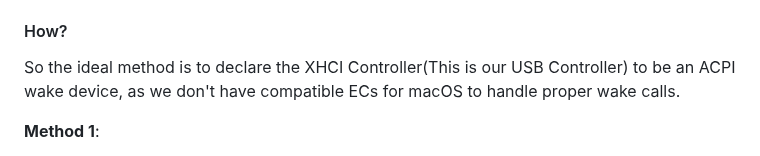
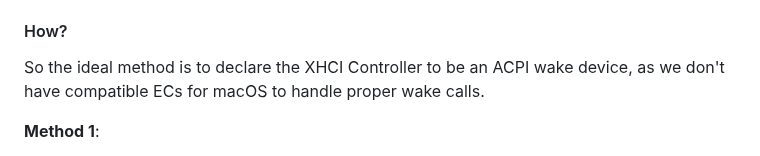
Before and after one commit to iamyounix/msimagb460_tomahawk, a Markdown page: Tips/USB Keyboard Wake/USB Keyboard Wake.md, the part around the change. Drawn GitHub-style.

```diff
--- a/Tips/USB Keyboard Wake/USB Keyboard Wake.md
+++ b/Tips/USB Keyboard Wake/USB Keyboard Wake.md
@@ -9,7 +9,7 @@ Original Thread: [Dortania - Keyboard Wake Issues](https://dortania.github.io/Op
 
 #### How?
 
-So the ideal method is to declare the XHCI Controller(This is our USB Controller) to be an ACPI wake device, as we don't have compatible ECs for macOS to handle proper wake calls.
+So the ideal method is to declare the XHCI Controller to be an ACPI wake device, as we don't have compatible ECs for macOS to handle proper wake calls.
 
 **Method 1**:
 
```
